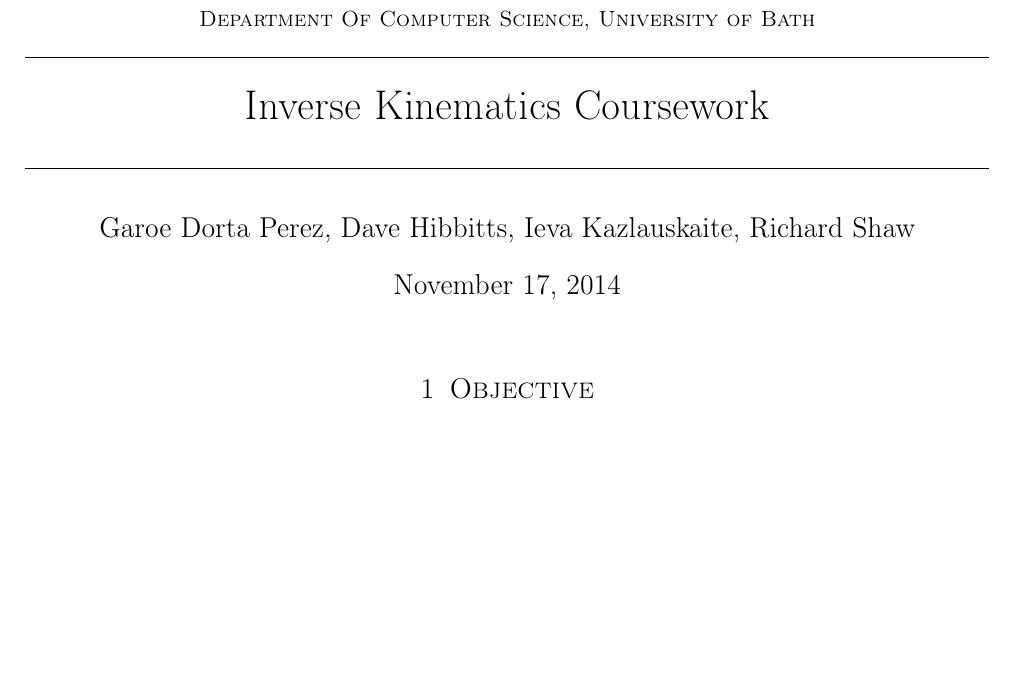
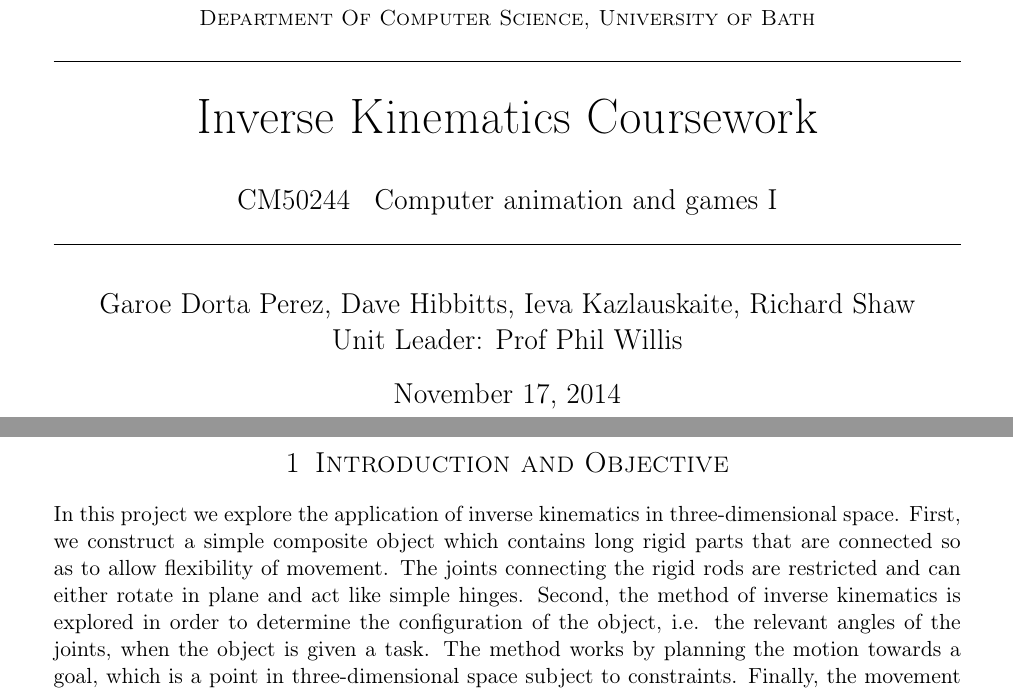
Before and after one commit to DrHibbitts/CDE_Graphics_1, a LaTeX document (Latex/ReportAG.tex): part of the page before the commit and two parts of pages 1 and 2 of 3 after it, the two joined at a grey line, cut so that both start at the same text, the shorter picture padded with empty space. Compiled offline with pdfLaTeX.

Commit message:
Added a brief Introduction

```diff
--- a/Latex/ReportAG.tex
+++ b/Latex/ReportAG.tex
@@ -8,7 +8,7 @@
 \usepackage{amsmath,amsfonts,amsthm} % Math packages
 \usepackage{mathtools}
 \usepackage{lipsum} % Used for inserting dummy 'Lorem ipsum' text into the template
-\usepackage[margin=2.0cm]{geometry}
+\usepackage[margin=2.5cm]{geometry}
 
 \usepackage{sectsty} % Allows customizing section commands
 \allsectionsfont{\centering \normalfont\scshape} % Make all sections centered, the default font and small caps
@@ -21,13 +21,13 @@
 \fancyfoot[R]{\thepage} % Page numbering for right footer
 \renewcommand{\headrulewidth}{0pt} % Remove header underlines
 \renewcommand{\footrulewidth}{0pt} % Remove footer underlines
-\setlength{\headheight}{9.0pt} % Customize the height of the header
+\setlength{\headheight}{15.0pt} % Customize the height of the header
 
 \numberwithin{equation}{section} % Number equations within sections (i.e. 1.1, 1.2, 2.1, 2.2 instead of 1, 2, 3, 4)
 \numberwithin{figure}{section} % Number figures within sections (i.e. 1.1, 1.2, 2.1, 2.2 instead of 1, 2, 3, 4)
 \numberwithin{table}{section} % Number tables within sections (i.e. 1.1, 1.2, 2.1, 2.2 instead of 1, 2, 3, 4)
 
-\setlength\parindent{0pt} % Removes all indentation from paragraphs - comment this line for an assignment with lots of text
+\setlength\parindent{20pt} % Removes all indentation from paragraphs - comment this line for an assignment with lots of text
 
 %----------------------------------------------------------------------------------------
 %	TITLE SECTION
@@ -37,19 +37,33 @@
 
 \title{
 \normalfont \normalsize
-\textsc{Department Of Computer Science, University of Bath} \\ [2pt] % Your university, school and/or department name(s)
-\horrule{0.5pt} \\[0.2cm] % Thin top horizontal rule
-\huge Inverse Kinematics Coursework \\ % The assignment title
-\horrule{0.5pt} \\[0.0cm] % Thick bottom horizontal rule
+\textsc{Department Of Computer Science, University of Bath} \\ [5pt] % Your university, school and/or department name(s)
+\horrule{0.7pt} \\[0.2cm] % Thin top horizontal rule
+\Huge Inverse Kinematics Coursework \\ % The assignment title
+\vspace{7 mm}
+\Large CM50244 \: Computer animation and games I \\
+\horrule{0.7pt} \\[0.0cm] % Thick bottom horizontal rule
 }
-\author{Garoe Dorta Perez, Dave Hibbitts, Ieva Kazlauskaite, Richard Shaw} % Your name
+\author{Garoe Dorta Perez, Dave Hibbitts, Ieva Kazlauskaite, Richard Shaw \\ \Large Unit Leader: Prof Phil Willis \\}  % Your name\\
 
 \begin{document}
+\vspace*{\fill}
+\begin{center}
+\begin{minipage}{1.0\textwidth}
 
 \maketitle % Print the title
 
-\section{Objective}
-aaa
+\end{minipage}
+\end{center}
+\vfill
+\clearpage
+
+
+\section{Introduction and Objective}
+In this project we explore the application of inverse kinematics in three-dimensional space. First, we construct a simple composite object which contains long rigid parts that are connected so as to allow flexibility of movement. The joints connecting the rigid rods are restricted and can either rotate in plane and act like simple hinges. Second, the method of inverse kinematics is explored in order to determine the configuration of the object, i.e. the relevant angles of the joints, when the object is given a task. The method works by planning the motion towards a goal, which is a point in three-dimensional space subject to constraints. Finally, the movement of the object is animated, and a number of non-physical (?) parameters are adjusted to deliver a visually appealing performance. \\
+
+This report provides a brief account of the objectives of the project and the methods that were explored. Moreover, the issues that were encountered are discussed including problems concerning both the computations and the implementation. We discuss the implementation in Matlab and the computational method that we use for inverse kinematics. We proceed by explaining the operations and execution in OpenGL. The last section of this report includes a review of the performance and the limitations of the method, as well as a discussion of possible further improvements.
+
 
 %------------------------------------------------
 
```
Also changed, not shown: 3 other files.
